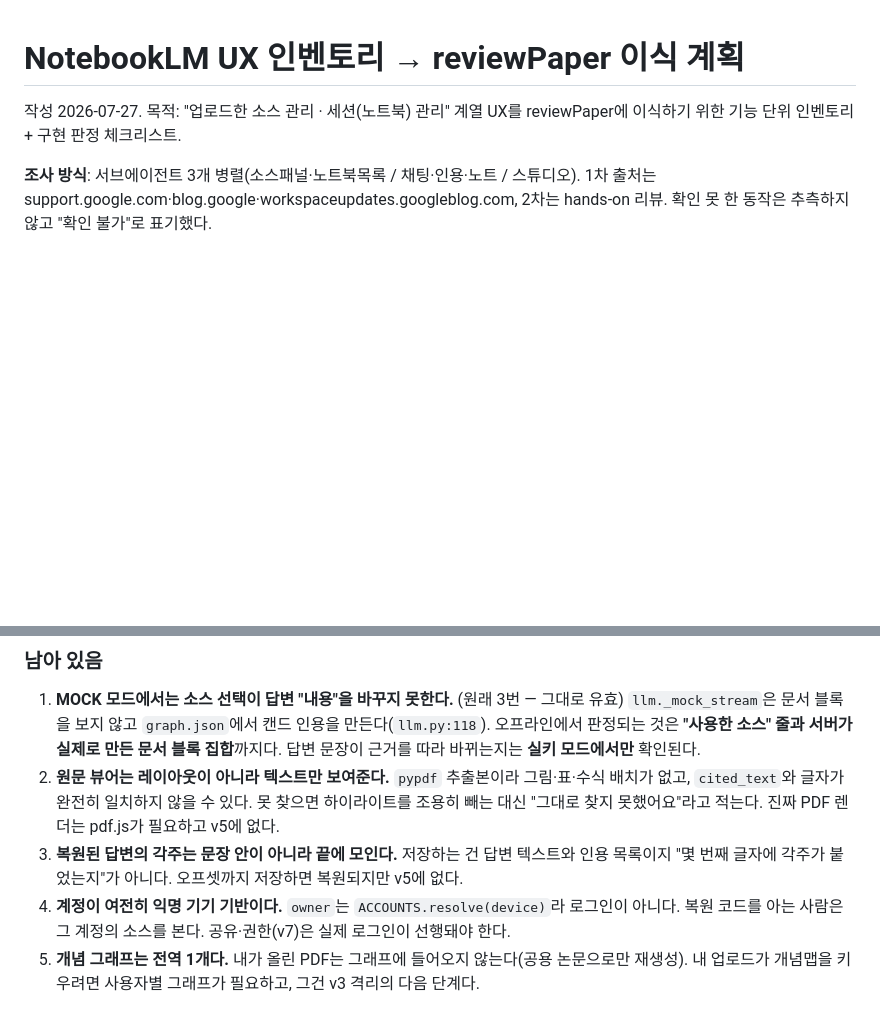
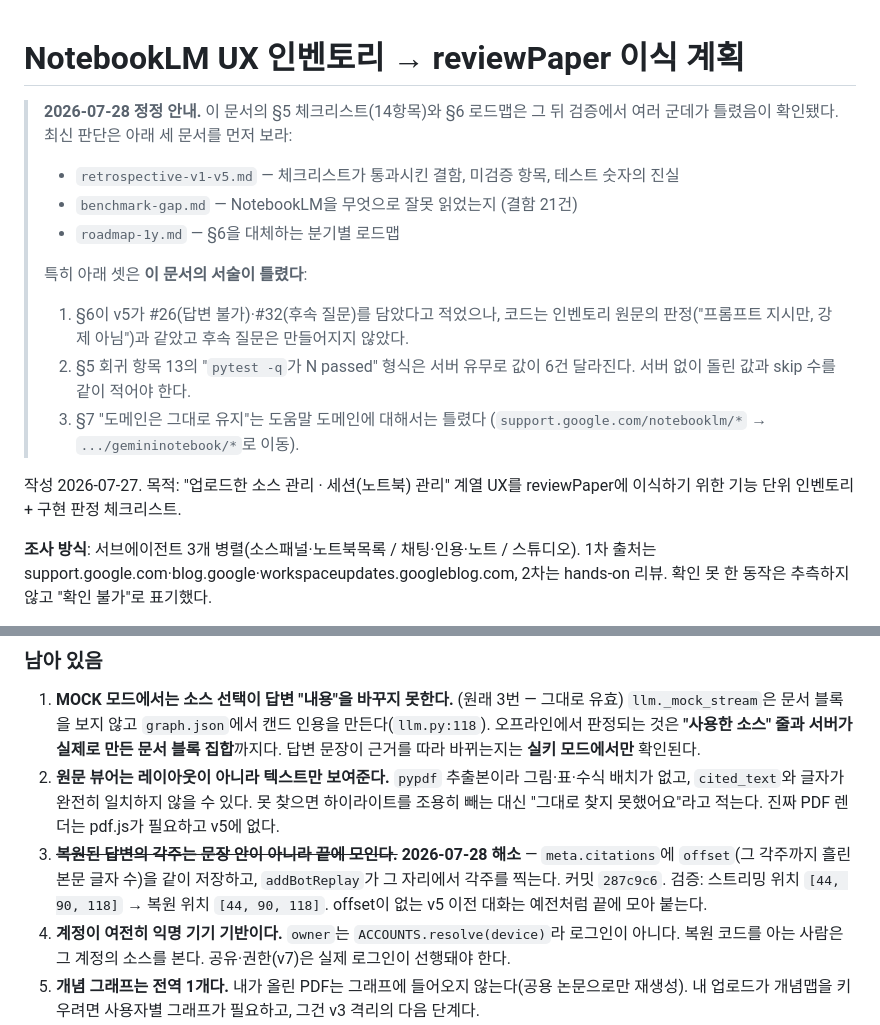
Before and after one commit to alstmdqls03-ux/reviewPaper, a Markdown page: docs/notebooklm-ux-inventory.md, 2 parts joined by grey strips. Rendered like a GitHub page; blank space fills up the shorter version.

Commit message:
docs: 인벤토리에 정정 안내 — 이 문서의 서술 3건이 틀렸다
문서에만 적힌 결함은 아무도 안 고친다는 걸 이번에 배웠으므로, 틀린 문서는
틀렸다고 문서 머리에 적어둔다. 팀이 인벤토리부터 읽을 것이기 때문이다.

- §6이 v5가 #26(답변 불가)·#32(후속 질문)를 담았다고 적었으나 실제로는 아니었다
- §5 회귀 항목의 "N passed" 형식은 서버 유무로 6건 달라진다 (skip 수를 같이 적어야 한다)
- §7 "도메인 그대로 유지"는 도움말 도메인에 대해서는 틀렸다
- §4 남은 경계 3번(각주 오프셋)은 12808ee으로 해소 — 커밋과 검증값을 같이 적었다

최종 검증:
  서버 없이(CI 기준)  14 passed, 9 skipped
  서버 있을 때        20 passed, 3 skipped
  모듈 자체검사       config·session·corpus·history·llm·obs 전부 통과

Co-Authored-By: Claude Opus 5 (1M context) <noreply@anthropic.com>

```diff
--- a/docs/notebooklm-ux-inventory.md
+++ b/docs/notebooklm-ux-inventory.md
@@ -1,4 +1,18 @@
 # NotebookLM UX 인벤토리 → reviewPaper 이식 계획
+
+> **2026-07-28 정정 안내.** 이 문서의 §5 체크리스트(14항목)와 §6 로드맵은 그 뒤 검증에서
+> 여러 군데가 틀렸음이 확인됐다. 최신 판단은 아래 세 문서를 먼저 보라:
+> - `retrospective-v1-v5.md` — 체크리스트가 통과시킨 결함, 미검증 항목, 테스트 숫자의 진실
+> - `benchmark-gap.md` — NotebookLM을 무엇으로 잘못 읽었는지 (결함 21건)
+> - `roadmap-1y.md` — §6을 대체하는 분기별 로드맵
+>
+> 특히 아래 셋은 **이 문서의 서술이 틀렸다**:
+> 1. §6이 v5가 #26(답변 불가)·#32(후속 질문)를 담았다고 적었으나, 코드는 인벤토리 원문의
+>    판정("프롬프트 지시만, 강제 아님")과 같았고 후속 질문은 만들어지지 않았다.
+> 2. §5 회귀 항목 13의 "`pytest -q`가 N passed" 형식은 서버 유무로 값이 6건 달라진다.
+>    서버 없이 돌린 값과 skip 수를 같이 적어야 한다.
+> 3. §7 "도메인은 그대로 유지"는 도움말 도메인에 대해서는 틀렸다
+>    (`support.google.com/notebooklm/*` → `.../gemininotebook/*`로 이동).
 
 작성 2026-07-27. 목적: "업로드한 소스 관리 · 세션(노트북) 관리" 계열 UX를 reviewPaper에 이식하기 위한 기능 단위 인벤토리 + 구현 판정 체크리스트.
 
@@ -161,8 +175,10 @@ v1 작성 시점의 경계 6개 중 5개는 v2~v5에서 실제로 없앴다. 아
 2. **원문 뷰어는 레이아웃이 아니라 텍스트만 보여준다.** `pypdf` 추출본이라 그림·표·수식 배치가 없고,
    `cited_text`와 글자가 완전히 일치하지 않을 수 있다. 못 찾으면 하이라이트를 조용히 빼는 대신
    "그대로 찾지 못했어요"라고 적는다. 진짜 PDF 렌더는 pdf.js가 필요하고 v5에 없다.
-3. **복원된 답변의 각주는 문장 안이 아니라 끝에 모인다.** 저장하는 건 답변 텍스트와 인용 목록이지
-   "몇 번째 글자에 각주가 붙었는지"가 아니다. 오프셋까지 저장하면 복원되지만 v5에 없다.
+3. ~~**복원된 답변의 각주는 문장 안이 아니라 끝에 모인다.**~~ **2026-07-28 해소** — `meta.citations`에
+   `offset`(그 각주까지 흘린 본문 글자 수)을 같이 저장하고, `addBotReplay`가 그 자리에서 각주를 찍는다.
+   커밋 `287c9c6`. 검증: 스트리밍 위치 `[44, 90, 118]` → 복원 위치 `[44, 90, 118]`.
+   offset이 없는 v5 이전 대화는 예전처럼 끝에 모아 붙는다.
 4. **계정이 여전히 익명 기기 기반이다.** `owner`는 `ACCOUNTS.resolve(device)`라 로그인이 아니다.
    복원 코드를 아는 사람은 그 계정의 소스를 본다. 공유·권한(v7)은 실제 로그인이 선행돼야 한다.
 5. **개념 그래프는 전역 1개다.** 내가 올린 PDF는 그래프에 들어오지 않는다(공용 논문으로만 재생성).
```
